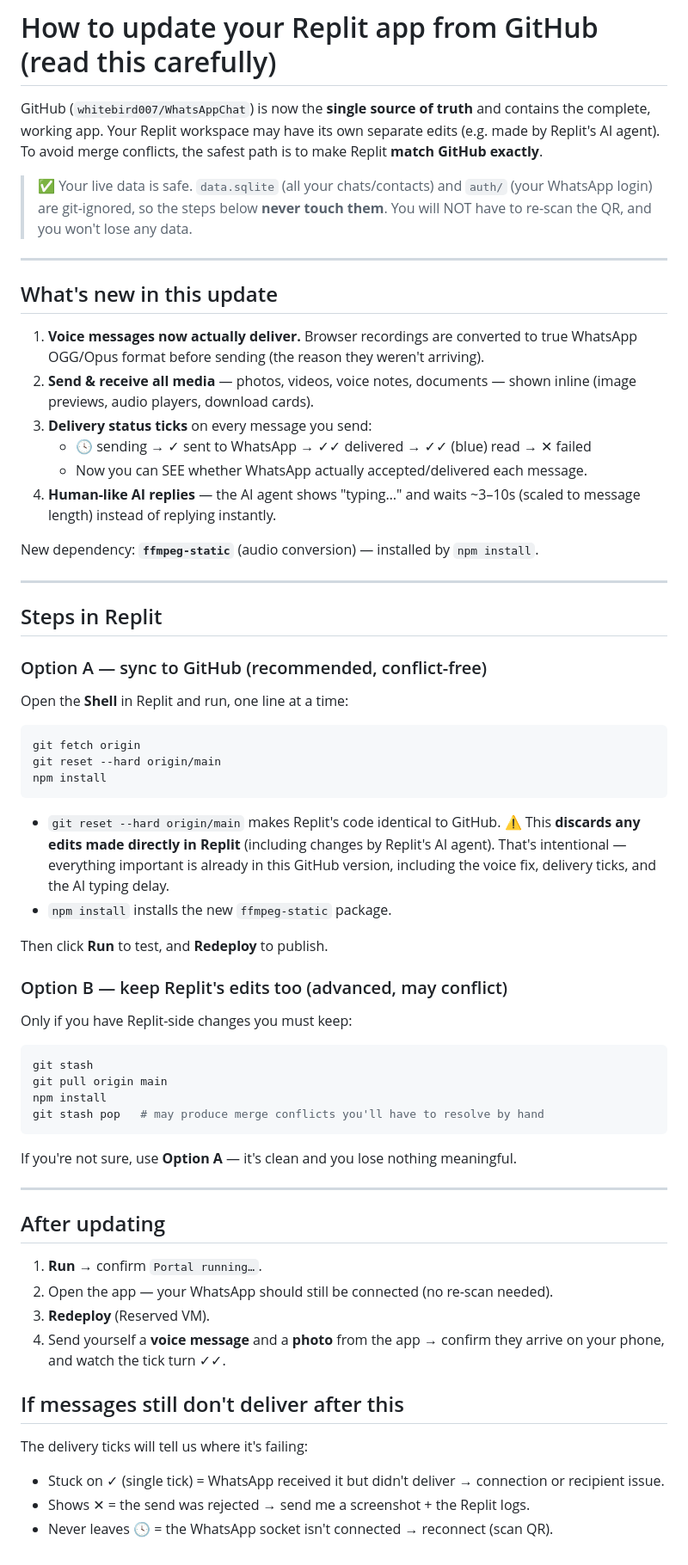
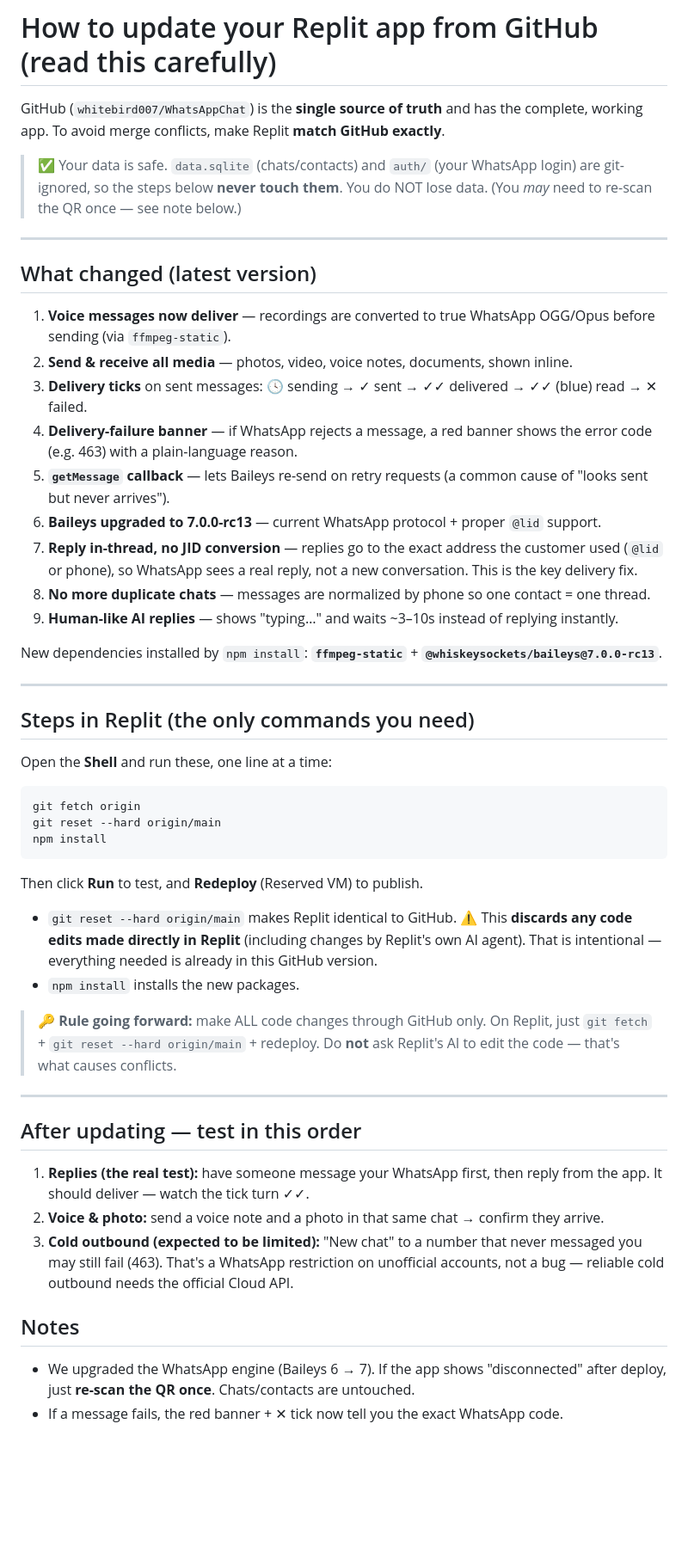
Before and after one commit to whitebird007/WhatsAppChat, a Markdown page: REPLIT_UPDATE.md, the part around the change. Shown at 86% size. Drawn GitHub-style; blank space fills up the shorter version.

Commit message:
Update Replit sync guide with latest changes (voice, delivery, @lid, banner)
Co-Authored-By: Claude Opus 4.8 <noreply@anthropic.com>

````diff
--- a/REPLIT_UPDATE.md
+++ b/REPLIT_UPDATE.md
@@ -1,35 +1,38 @@
 # How to update your Replit app from GitHub (read this carefully)
 
-GitHub (`whitebird007/WhatsAppChat`) is now the **single source of truth** and
-contains the complete, working app. Your Replit workspace may have its own
-separate edits (e.g. made by Replit's AI agent). To avoid merge conflicts, the
-safest path is to make Replit **match GitHub exactly**.
+GitHub (`whitebird007/WhatsAppChat`) is the **single source of truth** and has the
+complete, working app. To avoid merge conflicts, make Replit **match GitHub exactly**.
 
-> ✅ Your live data is safe. `data.sqlite` (all your chats/contacts) and `auth/`
-> (your WhatsApp login) are git-ignored, so the steps below **never touch them**.
-> You will NOT have to re-scan the QR, and you won't lose any data.
+> ✅ Your data is safe. `data.sqlite` (chats/contacts) and `auth/` (your WhatsApp
+> login) are git-ignored, so the steps below **never touch them**. You do NOT lose
+> data. (You *may* need to re-scan the QR once — see note below.)
 
 ---
 
-## What's new in this update
-1. **Voice messages now actually deliver.** Browser recordings are converted to
-   true WhatsApp OGG/Opus format before sending (the reason they weren't arriving).
-2. **Send & receive all media** — photos, videos, voice notes, documents — shown
-   inline (image previews, audio players, download cards).
-3. **Delivery status ticks** on every message you send:
-   - 🕓 sending → ✓ sent to WhatsApp → ✓✓ delivered → ✓✓ (blue) read → ✕ failed
-   - Now you can SEE whether WhatsApp actually accepted/delivered each message.
-4. **Human-like AI replies** — the AI agent shows "typing…" and waits ~3–10s
-   (scaled to message length) instead of replying instantly.
+## What changed (latest version)
+1. **Voice messages now deliver** — recordings are converted to true WhatsApp
+   OGG/Opus before sending (via `ffmpeg-static`).
+2. **Send & receive all media** — photos, video, voice notes, documents, shown inline.
+3. **Delivery ticks** on sent messages: 🕓 sending → ✓ sent → ✓✓ delivered →
+   ✓✓ (blue) read → ✕ failed.
+4. **Delivery-failure banner** — if WhatsApp rejects a message, a red banner shows
+   the error code (e.g. 463) with a plain-language reason.
+5. **`getMessage` callback** — lets Baileys re-send on retry requests (a common cause
+   of "looks sent but never arrives").
+6. **Baileys upgraded to 7.0.0-rc13** — current WhatsApp protocol + proper `@lid` support.
+7. **Reply in-thread, no JID conversion** — replies go to the exact address the
+   customer used (`@lid` or phone), so WhatsApp sees a real reply, not a new
+   conversation. This is the key delivery fix.
+8. **No more duplicate chats** — messages are normalized by phone so one contact = one thread.
+9. **Human-like AI replies** — shows "typing…" and waits ~3–10s instead of replying instantly.
 
-New dependency: **`ffmpeg-static`** (audio conversion) — installed by `npm install`.
+New dependencies installed by `npm install`: **`ffmpeg-static`** + **`@whiskeysockets/baileys@7.0.0-rc13`**.
 
 ---
 
-## Steps in Replit
+## Steps in Replit (the only commands you need)
 
-### Option A — sync to GitHub (recommended, conflict-free)
-Open the **Shell** in Replit and run, one line at a time:
+Open the **Shell** and run these, one line at a time:
 
 ```bash
 git fetch origin
@@ -37,37 +40,30 @@ git reset --hard origin/main
 npm install
 ```
 
-- `git reset --hard origin/main` makes Replit's code identical to GitHub.
-  ⚠️ This **discards any edits made directly in Replit** (including changes by
-  Replit's AI agent). That's intentional — everything important is already in this
-  GitHub version, including the voice fix, delivery ticks, and the AI typing delay.
-- `npm install` installs the new `ffmpeg-static` package.
+Then click **Run** to test, and **Redeploy** (Reserved VM) to publish.
 
-Then click **Run** to test, and **Redeploy** to publish.
+- `git reset --hard origin/main` makes Replit identical to GitHub.
+  ⚠️ This **discards any code edits made directly in Replit** (including changes by
+  Replit's own AI agent). That is intentional — everything needed is already in
+  this GitHub version.
+- `npm install` installs the new packages.
 
-### Option B — keep Replit's edits too (advanced, may conflict)
-Only if you have Replit-side changes you must keep:
-```bash
-git stash
-git pull origin main
-npm install
-git stash pop   # may produce merge conflicts you'll have to resolve by hand
-```
-If you're not sure, use **Option A** — it's clean and you lose nothing meaningful.
+> 🔑 **Rule going forward:** make ALL code changes through GitHub only. On Replit,
+> just `git fetch` + `git reset --hard origin/main` + redeploy. Do **not** ask
+> Replit's AI to edit the code — that's what causes conflicts.
 
 ---
 
-## After updating
-1. **Run** → confirm `Portal running…`.
-2. Open the app — your WhatsApp should still be connected (no re-scan needed).
-3. **Redeploy** (Reserved VM).
-4. Send yourself a **voice message** and a **photo** from the app → confirm they
-   arrive on your phone, and watch the tick turn ✓✓.
+## After updating — test in this order
+1. **Replies (the real test):** have someone message your WhatsApp first, then reply
+   from the app. It should deliver — watch the tick turn ✓✓.
+2. **Voice & photo:** send a voice note and a photo in that same chat → confirm they arrive.
+3. **Cold outbound (expected to be limited):** "New chat" to a number that never
+   messaged you may still fail (463). That's a WhatsApp restriction on
+   unofficial accounts, not a bug — reliable cold outbound needs the official Cloud API.
 
-## If messages still don't deliver after this
-The delivery ticks will tell us where it's failing:
-- Stuck on ✓ (single tick) = WhatsApp received it but didn't deliver → connection
-  or recipient issue.
-- Shows ✕ = the send was rejected → send me a screenshot + the Replit logs.
-- Never leaves 🕓 = the WhatsApp socket isn't connected → reconnect (scan QR).
+## Notes
+- We upgraded the WhatsApp engine (Baileys 6 → 7). If the app shows "disconnected"
+  after deploy, just **re-scan the QR once**. Chats/contacts are untouched.
+- If a message fails, the red banner + ✕ tick now tell you the exact WhatsApp code.
 </content>
````
